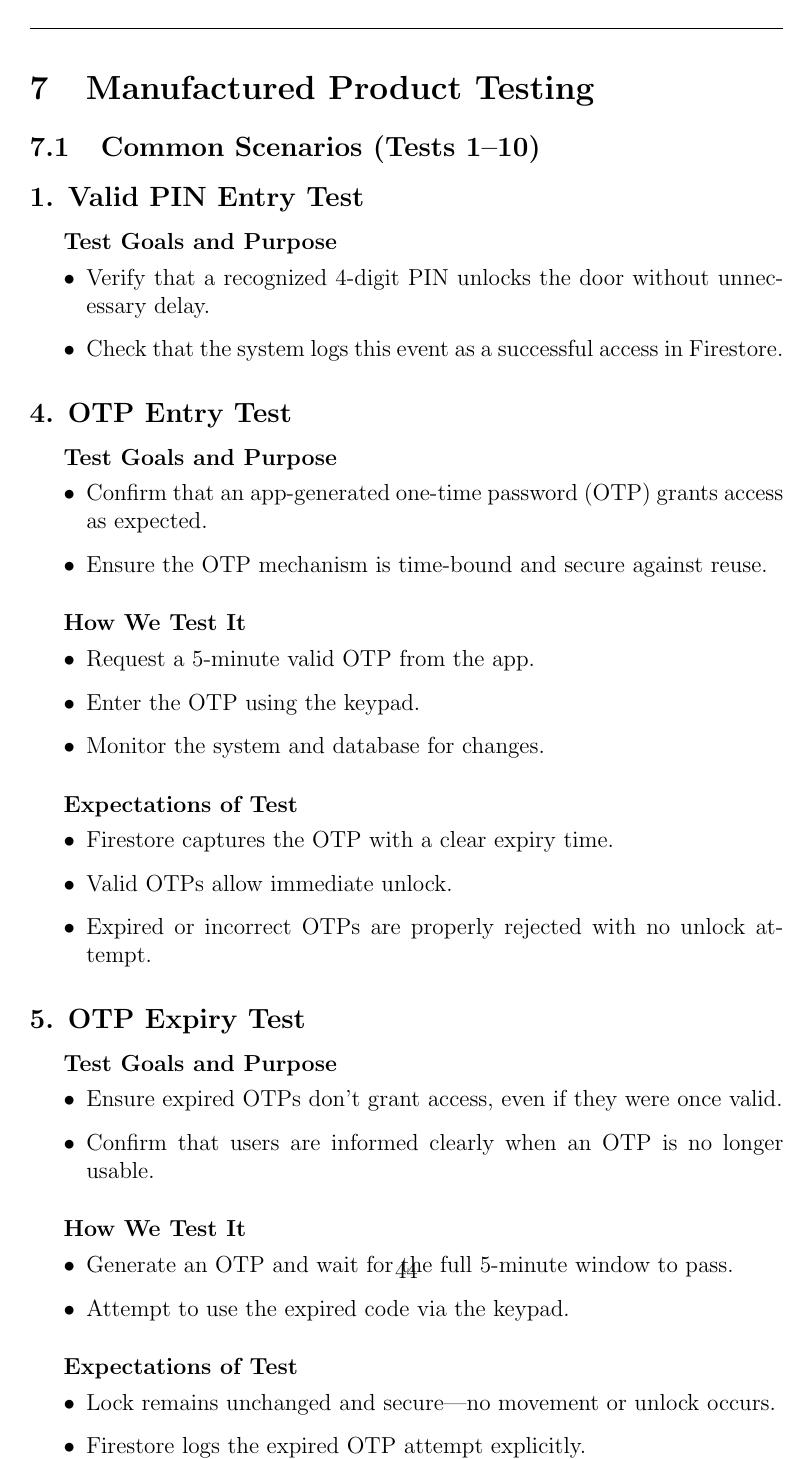
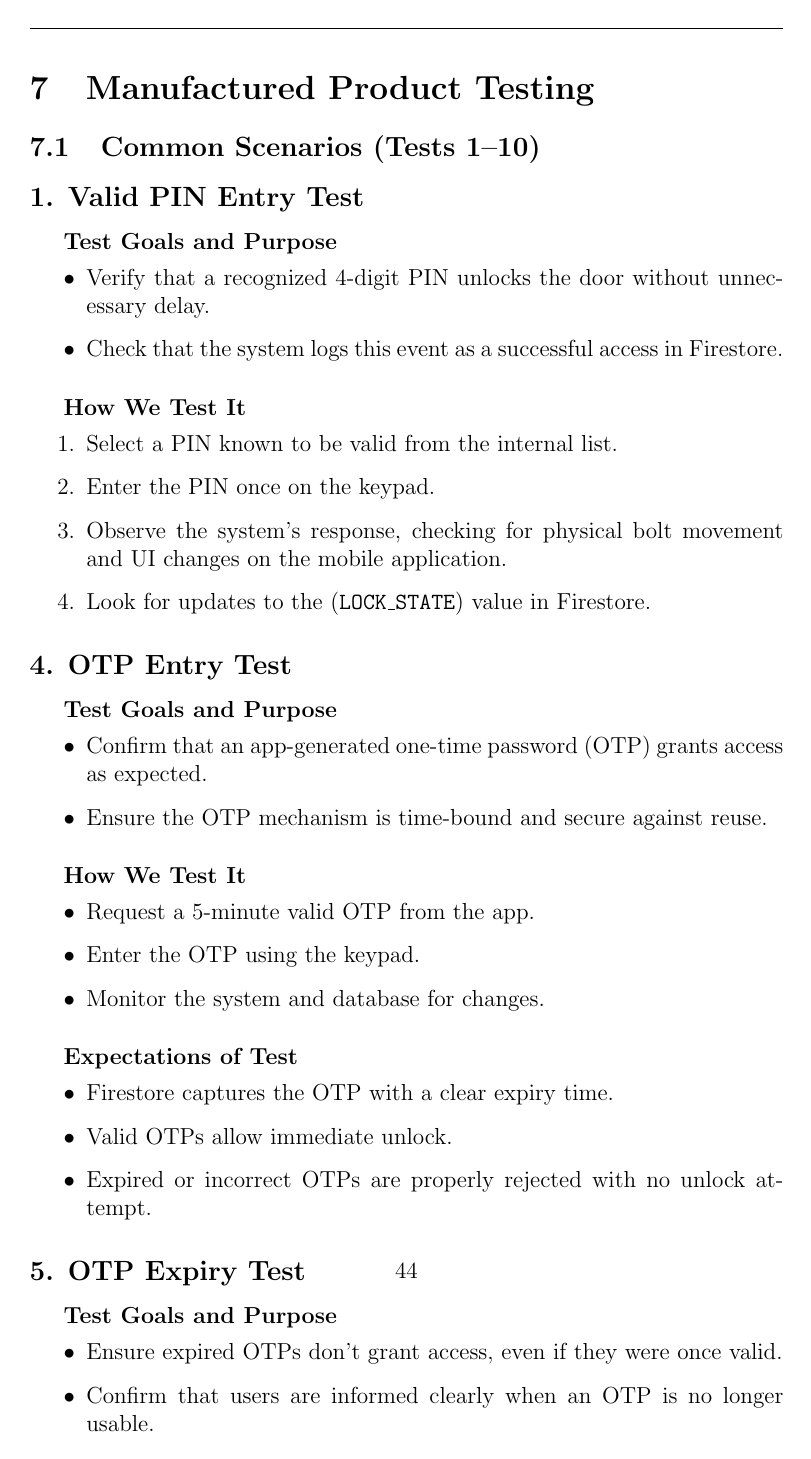
Before and after one commit to neenanhi/CSE123_Project, a LaTeX document (docs/DesignDoc/DesignDoc.tex, which reads docs/DesignDoc/Future_Testing.tex): page 45 of 49. Compiled offline with pdfLaTeX.

Commit message:
future test plan

```diff
--- a/docs/DesignDoc/Future_Testing.tex
+++ b/docs/DesignDoc/Future_Testing.tex
@@ -9,6 +9,14 @@
         \item Verify that a recognized 4-digit PIN unlocks the door without unnecessary delay.
         \item Check that the system logs this event as a successful access in Firestore.
     \end{itemize}
+    \subparagraph{How We Test It}
+    \begin{enumerate}
+        \item Select a PIN known to be valid from the internal list.
+        \item Enter the PIN once on the keypad.
+        \item Observe the system's response, checking for physical bolt movement and UI changes on the mobile application.
+        \item Look for updates to the (\texttt{LOCK\_STATE}) value in Firestore.
+    \end{enumerate}
+
 
 \subsection*{4. OTP Entry Test}
 \subparagraph{Test Goals and Purpose}
```
